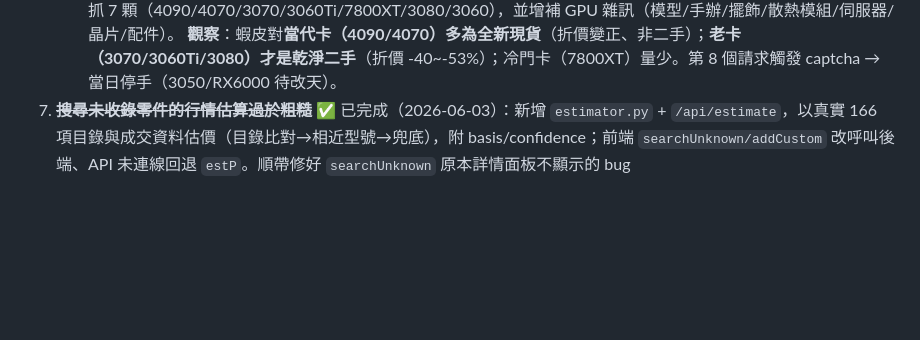
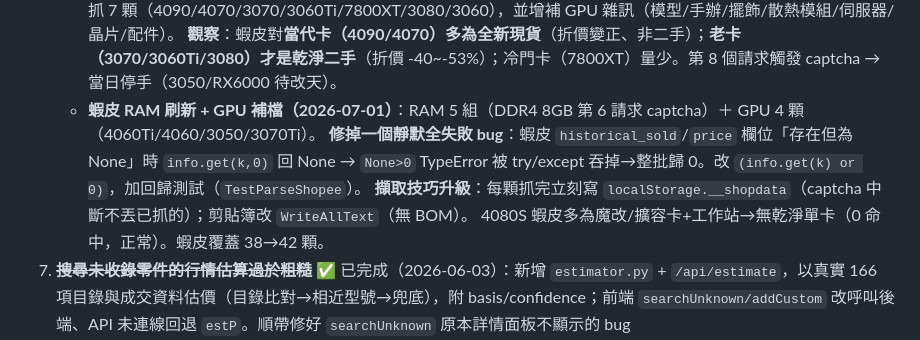
Before and after one commit to aooaooaoo25-sketch/pc-parts-price-tracker, a Markdown page: CLAUDE.md, the part around the change. Drawn GitHub-style; blank space fills up the shorter version.

Commit message:
docs: CLAUDE.md 記錄蝦皮 07-01 波次（RAM刷新+GPU補檔）與 None 靜默失敗修復
Co-Authored-By: Claude Opus 4.8 <noreply@anthropic.com>

```diff
--- a/CLAUDE.md
+++ b/CLAUDE.md
@@ -253,6 +253,11 @@ pc_price_tracker/
    - **蝦皮 GPU 首批（2026-06-21）**：`SHOPEE_NOISE` 改**分類感知**（`SHOPEE_GPU_COMBO` 只對非顯卡套用）後解鎖 GPU。
      抓 7 顆（4090/4070/3070/3060Ti/7800XT/3080/3060），並增補 GPU 雜訊（模型/手辦/擺飾/散熱模組/伺服器/晶片/配件）。
      **觀察**：蝦皮對**當代卡（4090/4070）多為全新現貨**（折價變正、非二手）；**老卡（3070/3060Ti/3080）才是乾淨二手**（折價 -40~-53%）；冷門卡（7800XT）量少。第 8 個請求觸發 captcha → 當日停手（3050/RX6000 待改天）。
+   - **蝦皮 RAM 刷新 + GPU 補檔（2026-07-01）**：RAM 5 組（DDR4 8GB 第 6 請求 captcha）＋ GPU 4 顆（4060Ti/4060/3050/3070Ti）。
+     **修掉一個靜默全失敗 bug**：蝦皮 `historical_sold`/`price` 欄位「存在但為 None」時 `info.get(k,0)` 回 None → `None>0`
+     TypeError 被 try/except 吞掉→整批歸 0。改 `(info.get(k) or 0)`，加回歸測試（`TestParseShopee`）。
+     **擷取技巧升級**：每顆抓完立刻寫 `localStorage.__shopdata`（captcha 中斷不丟已抓的）；剪貼簿改 `WriteAllText`（無 BOM）。
+     4080S 蝦皮多為魔改/擴容卡+工作站→無乾淨單卡（0 命中，正常）。蝦皮覆蓋 38→42 顆。
 7. ~~**搜尋未收錄零件的行情估算過於粗糙**~~ ✅ 已完成（2026-06-03）：新增 `estimator.py` + `/api/estimate`，以真實 166 項目錄與成交資料估價（目錄比對→相近型號→兜底），附 basis/confidence；前端 `searchUnknown/addCustom` 改呼叫後端、API 未連線回退 `estP`。順帶修好 `searchUnknown` 原本詳情面板不顯示的 bug
 8. ~~**`Reporter.export_json()` 與前端 DB 結構不匹配**~~ ✅ 已處理（2026-06-03）：新增 `Reporter.get_detail()` / `build_report()` 產生與前端一致的扁平 `{part_id: detail}` 結構，供 API 使用
 
```
